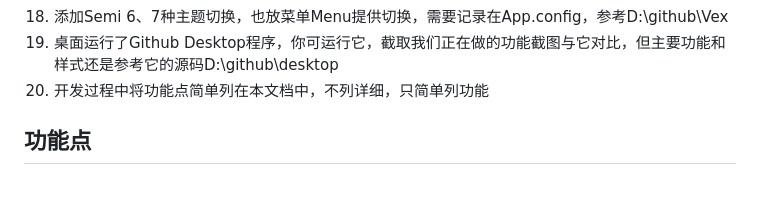
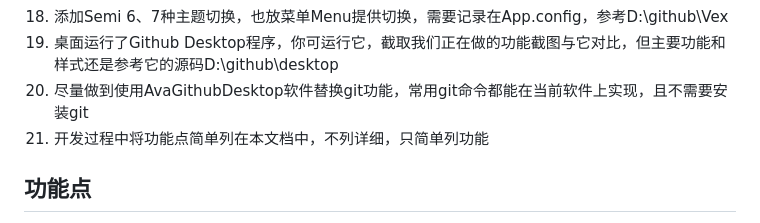
Before and after one commit to dotnet9/AvaGithubDesktop, a Markdown page: docs/AvaGithubDesktop需求文档.md, the part around the change. GitHub-like rendering; blank space fills up the shorter version.

```diff
--- a/docs/AvaGithubDesktop需求文档.md
+++ b/docs/AvaGithubDesktop需求文档.md
@@ -38,7 +38,8 @@
 17. 将国际化也放菜单Menu提供切换，需要记录在App.config
 18. 添加Semi 6、7种主题切换，也放菜单Menu提供切换，需要记录在App.config，参考D:\github\Vex
 19. 桌面运行了Github Desktop程序，你可运行它，截取我们正在做的功能截图与它对比，但主要功能和样式还是参考它的源码D:\github\desktop
-20. 开发过程中将功能点简单列在本文档中，不列详细，只简单列功能
+20. 尽量做到使用AvaGithubDesktop软件替换git功能，常用git命令都能在当前软件上实现，且不需要安装git
+21. 开发过程中将功能点简单列在本文档中，不列详细，只简单列功能
 
 ## 功能点
 
```
